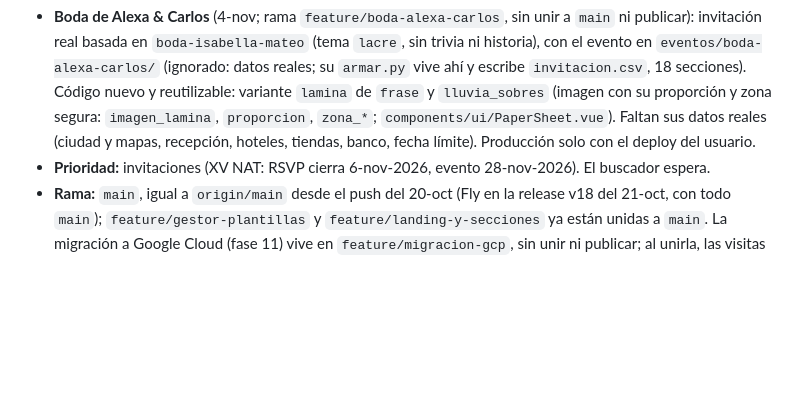
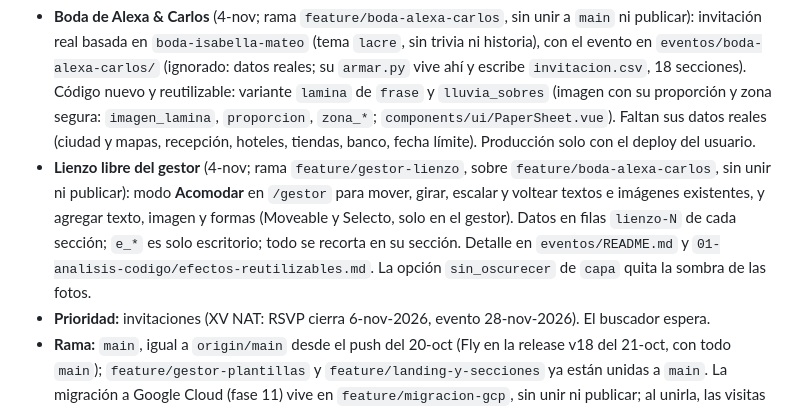
Before and after one commit to rjm019/invitaciones, a Markdown page: CLAUDE.md, the part around the change. Rendered like a GitHub page; blank space fills up the shorter version.

Commit message:
Lienzo libre del gestor en CLAUDE.md

```diff
--- a/CLAUDE.md
+++ b/CLAUDE.md
@@ -22,6 +22,7 @@ El plan completo está en `docs/plan-invitaciones/`. **Lee primero** `docs/plan-
 - **Tema `encaje` y muestra de boda** (27-oct; rama `feature/secciones-fase-9`): salvia y marfil con telas y encaje (portada `telon`, orillas y esquinas de encaje, botones de listón, texturas), diseños propios para fecha, foto, ubicación, itinerario, vestimenta, galería, regalos, cuenta regresiva, trivia, video y cierre, y las secciones nuevas de la fase 9 (galería, `capa`, lluvia de sobres, video, publicación, trivia, álbum); ahora es la invitación regular `boda-isabella-mateo-encaje` (`deploy/bodas-ejemplo/`; la muestra `demo-boda-encaje` se retiró; fotos con licencia libre en su `CREDITOS-encaje.md`).
 - **Tema `lacre` y bodas de ejemplo** (27-oct; rama `feature/tema-lacre`, sin unir a `main`): papelería fina (sobre con lacre, botones finos, efectos tinta, luz rasante y papel que entra) con diseño propio en cada sección; dos invitaciones **regulares** (no muestras: sin `demo`, con panel y clave, y sí guardan respuestas) armadas por `deploy/bodas-ejemplo/armar.py`: `boda-isabella-mateo` (`lacre`) y `boda-isabella-mateo-encaje` (`encaje`). La clave del panel y los tokens se generan al instalar, no se versionan y se respetan si ya existen.
 - **Boda de Alexa & Carlos** (4-nov; rama `feature/boda-alexa-carlos`, sin unir a `main` ni publicar): invitación real basada en `boda-isabella-mateo` (tema `lacre`, sin trivia ni historia), con el evento en `eventos/boda-alexa-carlos/` (ignorado: datos reales; su `armar.py` vive ahí y escribe `invitacion.csv`, 18 secciones). Código nuevo y reutilizable: variante `lamina` de `frase` y `lluvia_sobres` (imagen con su proporción y zona segura: `imagen_lamina`, `proporcion`, `zona_*`; `components/ui/PaperSheet.vue`). Faltan sus datos reales (ciudad y mapas, recepción, hoteles, tiendas, banco, fecha límite). Producción solo con el deploy del usuario.
+- **Lienzo libre del gestor** (4-nov; rama `feature/gestor-lienzo`, sobre `feature/boda-alexa-carlos`, sin unir ni publicar): modo **Acomodar** en `/gestor` para mover, girar, escalar y voltear textos e imágenes existentes, y agregar texto, imagen y formas (Moveable y Selecto, solo en el gestor). Datos en filas `lienzo-N` de cada sección; `e_*` es solo escritorio; todo se recorta en su sección. Detalle en `eventos/README.md` y `01-analisis-codigo/efectos-reutilizables.md`. La opción `sin_oscurecer` de `capa` quita la sombra de las fotos.
 - **Prioridad:** invitaciones (XV NAT: RSVP cierra 6-nov-2026, evento 28-nov-2026). El buscador espera.
 - **Rama:** `main`, igual a `origin/main` desde el push del 20-oct (Fly en la release v18 del 21-oct, con todo `main`); `feature/gestor-plantillas` y `feature/landing-y-secciones` ya están unidas a `main`. La migración a Google Cloud (fase 11) vive en `feature/migracion-gcp`, sin unir ni publicar; al unirla, las visitas pasan al disco virtual.
 
```
